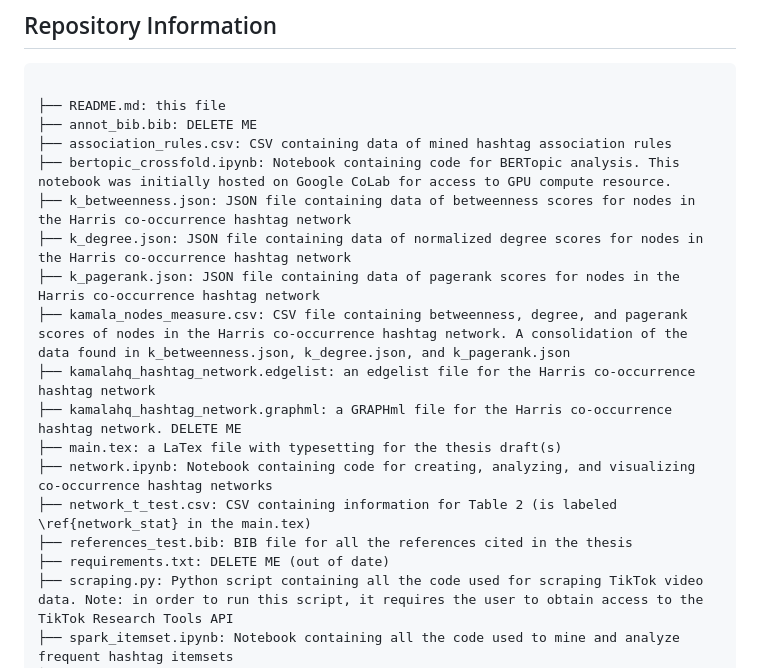
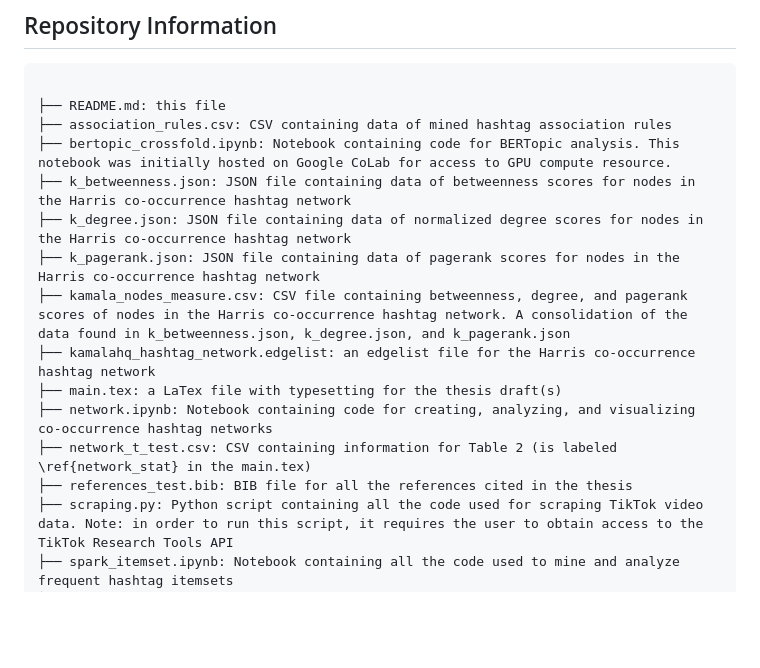
Before and after one commit to nitomanto/the-t-word, a Markdown page: README.md, the part around the change. Drawn GitHub-style; blank space fills up the shorter version.

Commit message:
Update README to remove deleted files
Removed references to obsolete files from the README.

````diff
--- a/README.md
+++ b/README.md
@@ -22,7 +22,6 @@ From official presidential campaign TikTok accounts, I will gather all of the pu
 ```
 
 ├── README.md: this file
-├── annot_bib.bib: DELETE ME
 ├── association_rules.csv: CSV containing data of mined hashtag association rules
 ├── bertopic_crossfold.ipynb: Notebook containing code for BERTopic analysis. This notebook was initially hosted on Google CoLab for access to GPU compute resource.
 ├── k_betweenness.json: JSON file containing data of betweenness scores for nodes in the Harris co-occurrence hashtag network
@@ -30,12 +29,10 @@ From official presidential campaign TikTok accounts, I will gather all of the pu
 ├── k_pagerank.json: JSON file containing data of pagerank scores for nodes in the Harris co-occurrence hashtag network
 ├── kamala_nodes_measure.csv: CSV file containing betweenness, degree, and pagerank scores of nodes in the Harris co-occurrence hashtag network. A consolidation of the data found in k_betweenness.json, k_degree.json, and k_pagerank.json
 ├── kamalahq_hashtag_network.edgelist: an edgelist file for the Harris co-occurrence hashtag network
-├── kamalahq_hashtag_network.graphml: a GRAPHml file for the Harris co-occurrence hashtag network. DELETE ME
 ├── main.tex: a LaTex file with typesetting for the thesis draft(s)
 ├── network.ipynb: Notebook containing code for creating, analyzing, and visualizing co-occurrence hashtag networks
 ├── network_t_test.csv: CSV containing information for Table 2 (is labeled \ref{network_stat} in the main.tex)
 ├── references_test.bib: BIB file for all the references cited in the thesis
-├── requirements.txt: DELETE ME (out of date)
 ├── scraping.py: Python script containing all the code used for scraping TikTok video data. Note: in order to run this script, it requires the user to obtain access to the TikTok Research Tools API
 ├── spark_itemset.ipynb: Notebook containing all the code used to mine and analyze frequent hashtag itemsets
 ├── t_betweenness.json: JSON file containing data of betweenness scores for nodes in the Trump co-occurrence hashtag network
````
